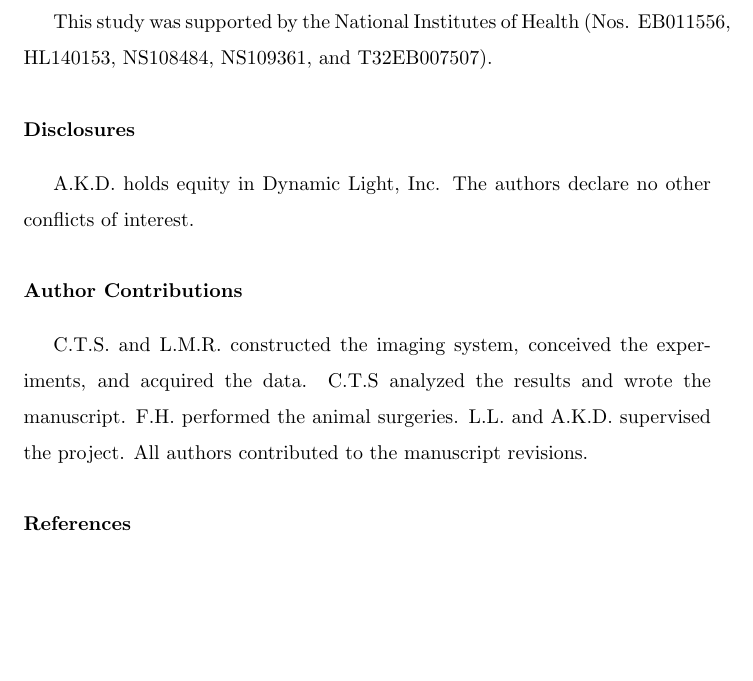
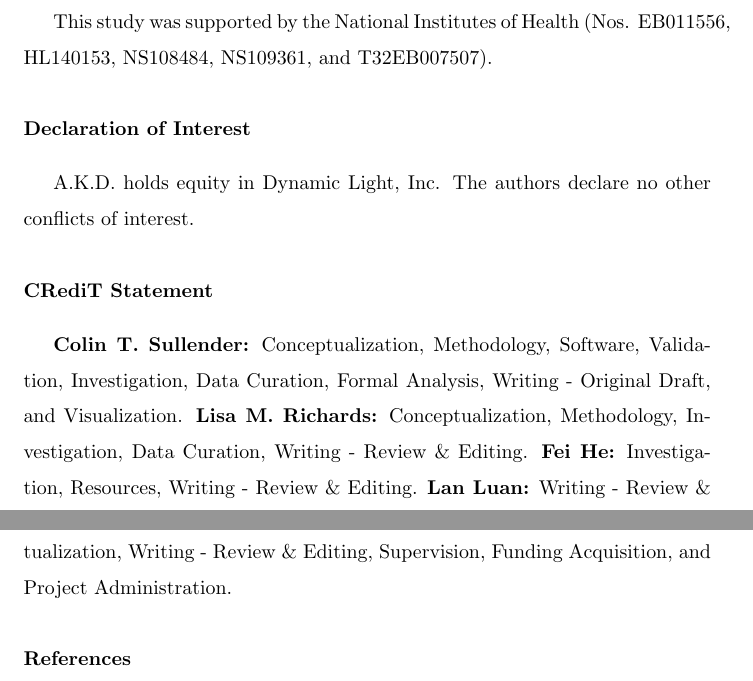
Before and after one commit to shiruken/dynamics-of-isoflurane-induced-vasodilation-and-blood-flow-of-cerebral-vasculature-revealed-by-mesi, a LaTeX paper (article.tex): part of page 16 of 22 before the commit and two parts of pages 16 and 17 of 23 after it, the two joined at a grey line, cut so that both start at the same text, the shorter picture padded with empty space. Compiled offline with pdfLaTeX.

Commit message:
Updates for journal requirements
- Include ARRIVE guidelines
- Declaration of Interest
- CRediT Statement

```diff
--- a/article.tex
+++ b/article.tex
@@ -266,11 +266,11 @@ We have used MESI to continuously image CBF during the induction of general anes
 \section*{Acknowledgements}
 This study was supported by the National Institutes of Health (Nos. EB011556, HL140153, NS108484, NS109361, and T32EB007507).
 
-\section*{Disclosures}
+\section*{Declaration of Interest}
 A.K.D. holds equity in Dynamic Light, Inc. The authors declare no other conflicts of interest.
 
-\section*{Author Contributions}
-C.T.S. and L.M.R. constructed the imaging system, conceived the experiments, and acquired the data. C.T.S analyzed the results and wrote the manuscript. F.H. performed the animal surgeries. L.L. and A.K.D. supervised the project. All authors contributed to the manuscript revisions.
+\section*{CRediT Statement}
+\textbf{Colin T. Sullender:} Conceptualization, Methodology, Software, Validation, Investigation, Data Curation, Formal Analysis, Writing - Original Draft, and Visualization. \textbf{Lisa M. Richards:} Conceptualization, Methodology, Investigation, Data Curation, Writing - Review \& Editing. \textbf{Fei He:} Investigation, Resources, Writing - Review \& Editing. \textbf{Lan Luan:} Writing - Review \& Editing, Supervision, and Funding Acquisition. \textbf{Andrew K. Dunn:} Conceptualization, Writing - Review \& Editing, Supervision, Funding Acquisition, and Project Administration.
 
 
 % ----------------------------------------------------------------------------------------
```
Also changed, not shown: article.tex (2 more changed lines).
